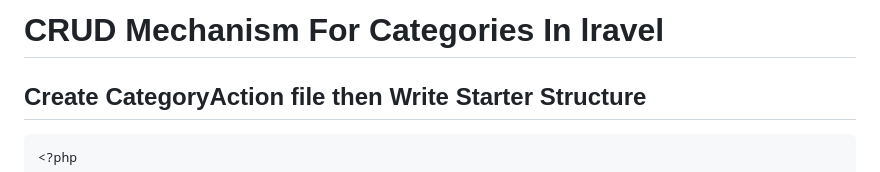
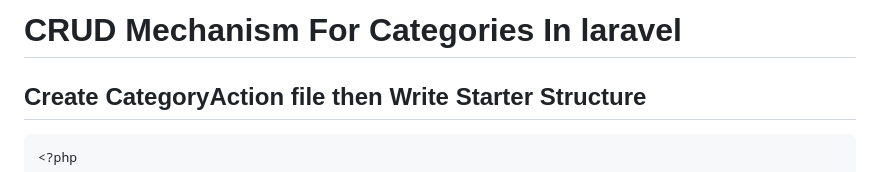
Before and after one commit to pourghadiriHossein/laravel, a Markdown page: README.md, the part around the change. Drawn GitHub-style.

````diff
--- a/README.md
+++ b/README.md
@@ -1,4 +1,4 @@
-# CRUD Mechanism For Categories In lravel
+# CRUD Mechanism For Categories In laravel
 
 ## Create CategoryAction file then Write Starter Structure
 ```bash
````
